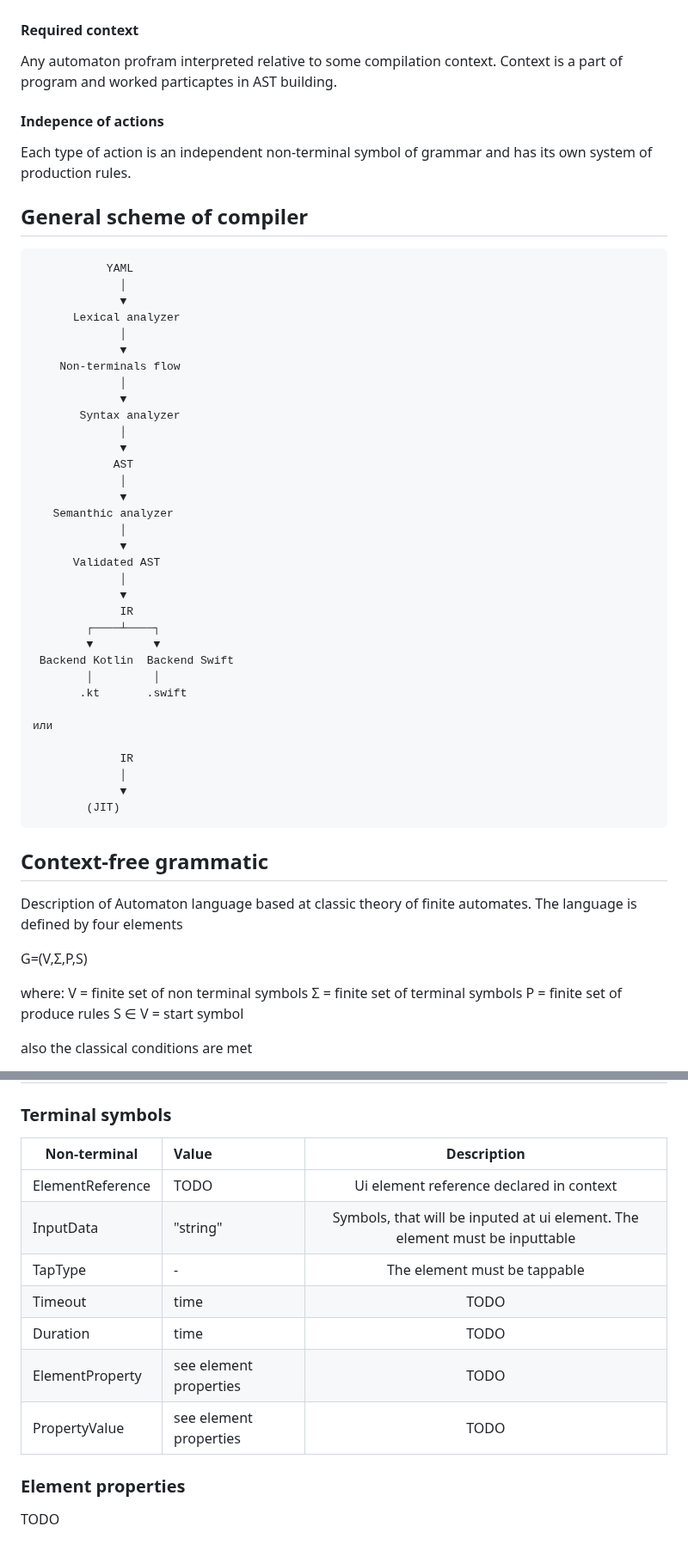
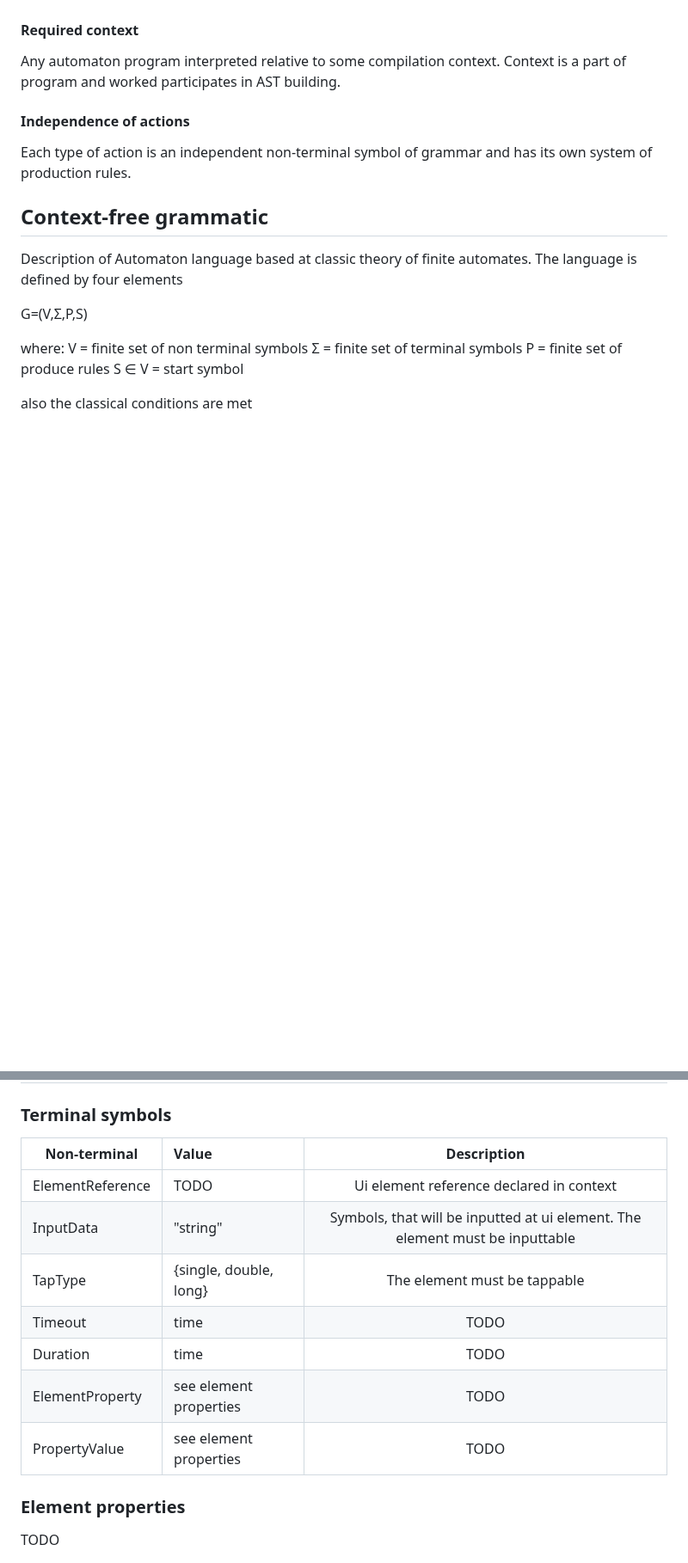
Before and after one commit to DigitalSamuraiDTM/Automaton, a Markdown page: README.md, 2 parts joined by grey strips. Shown at 86% size. GitHub-like rendering; blank space fills up the shorter version.

````diff
--- a/README.md
+++ b/README.md
@@ -89,52 +95,13 @@ abstractions, and interaction details emerge only at the code generation stage.
 
 #### Required context
 
-Any automaton profram interpreted relative to some compilation context. Context is a part of program
-and worked particaptes in AST building.
+Any automaton program interpreted relative to some compilation context. Context is a part of program
+and worked participates in AST building.
 
-#### Indepence of actions
+#### Independence of actions
 
 Each type of action is an independent non-terminal symbol of grammar and has its own system of
 production rules.
-
-## General scheme of compiler
-
-```
-           YAML
-             │
-             ▼
-      Lexical analyzer
-             │
-             ▼
-    Non-terminals flow
-             │
-             ▼
-       Syntax analyzer
-             │
-             ▼
-            AST
-             │
-             ▼
-   Semanthic analyzer
-             │
-             ▼
-      Validated AST
-             │
-             ▼
-             IR
-        ┌────┴────┐
-        ▼         ▼
- Backend Kotlin  Backend Swift
-        │         │
-       .kt       .swift
-
-или
-
-             IR
-             │
-             ▼
-        (JIT)
-```
 
 ## Context-free grammatic
 
@@ -178,15 +145,15 @@ S ∈ V (start symbol is one of non terminals symbols)
 
 ### Terminal symbols
 
-| Non-terminal     | Value                  |                                 Description                                 |
-|------------------|:-----------------------|:---------------------------------------------------------------------------:|
-| ElementReference | TODO                   |                  Ui element reference declared in context                   |
-| InputData        | "string"               | Symbols, that will be inputed at ui element. The element must be inputtable |
-| TapType          | -                      |                        The element must be tappable                         |
-| Timeout          | time                   |                                    TODO                                     |
-| Duration         | time                   |                                    TODO                                     |
-| ElementProperty  | see element properties |                                    TODO                                     |
-| PropertyValue    | see element properties |                                    TODO                                     |
+| Non-terminal     | Value                  |                                 Description                                  |
+|------------------|:-----------------------|:----------------------------------------------------------------------------:|
+| ElementReference | TODO                   |                   Ui element reference declared in context                   |
+| InputData        | "string"               | Symbols, that will be inputted at ui element. The element must be inputtable |
+| TapType          | {single, double, long} |                         The element must be tappable                         |
+| Timeout          | time                   |                                     TODO                                     |
+| Duration         | time                   |                                     TODO                                     |
+| ElementProperty  | see element properties |                                     TODO                                     |
+| PropertyValue    | see element properties |                                     TODO                                     |
 
 ### Element properties
 
````
Also changed, not shown: other parts of README.md (+14 -8 lines), docs/architecture.md (added, +66 -0 lines), docs/automaton.png (added).
